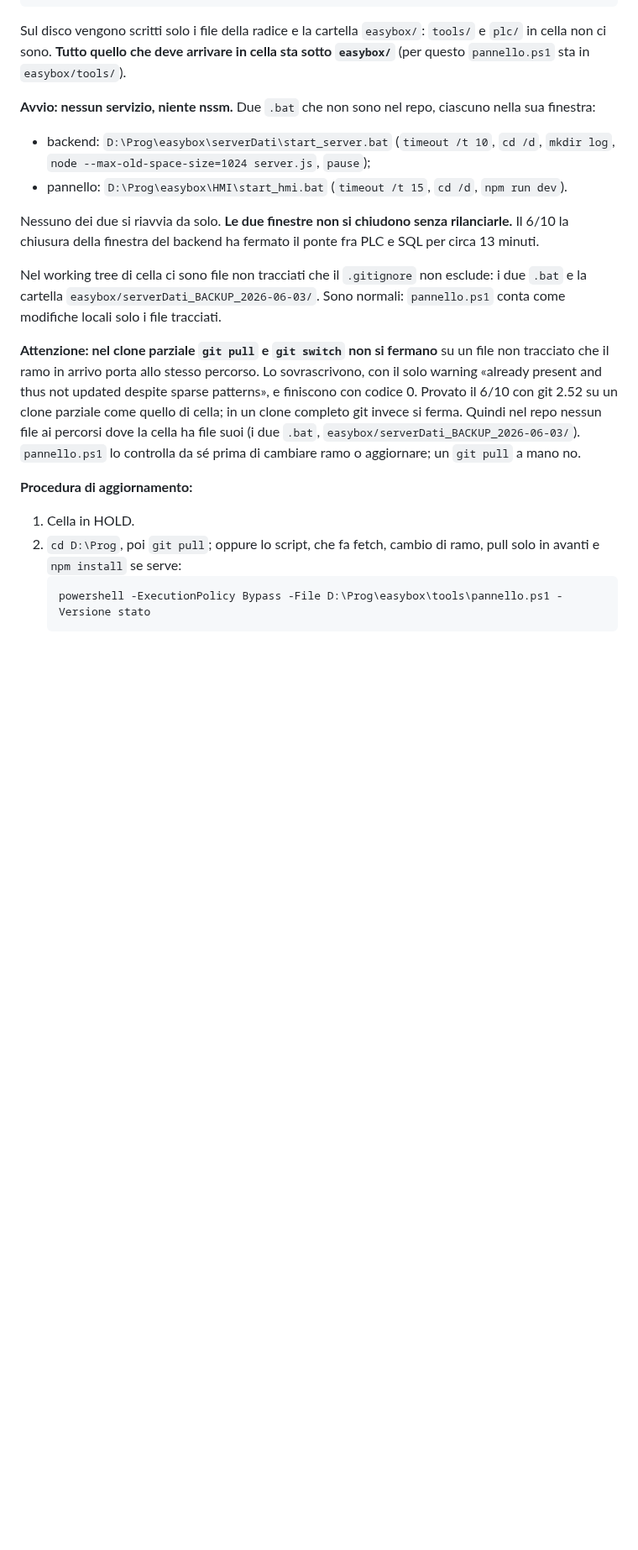
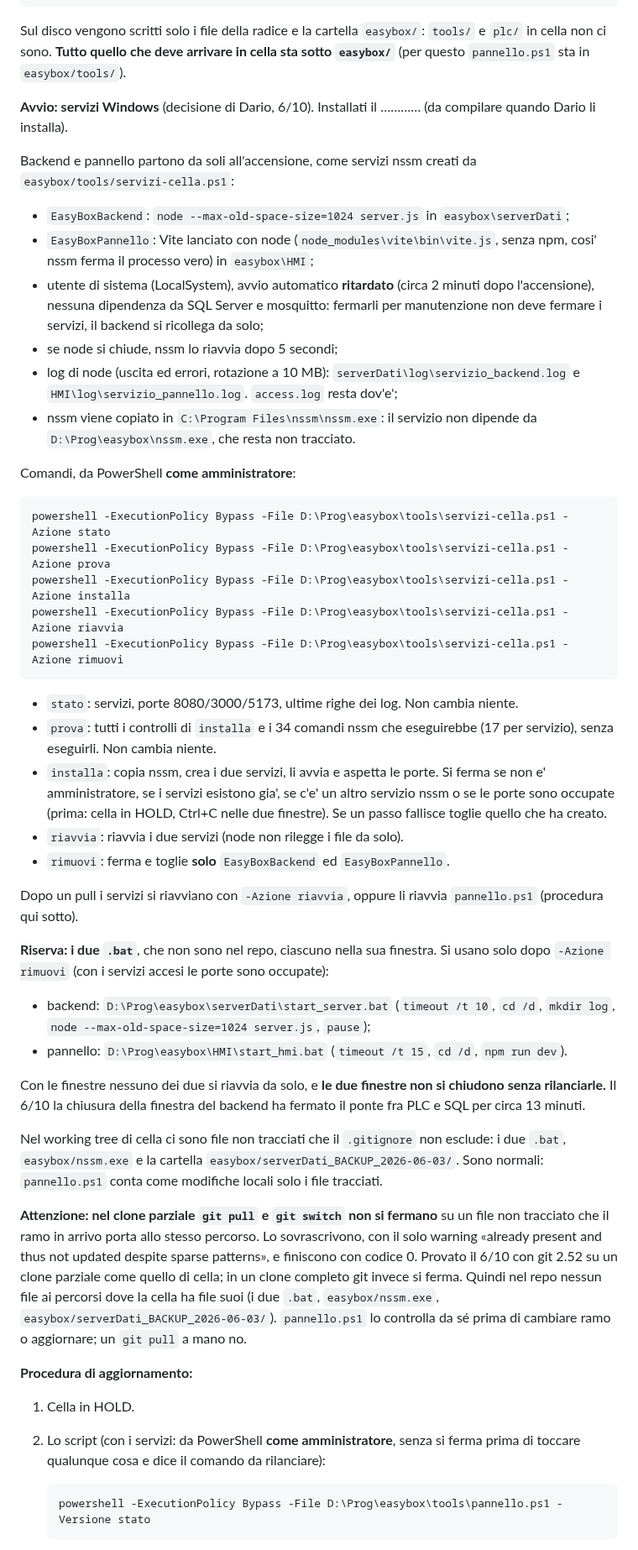
Before and after one commit to Pizz089/easybox-hmi, a Markdown page: easybox/docs/APPUNTI-CELLA.md, the part around one of its changes. Shown at 84% size. Rendered like a GitHub page; blank space fills up the shorter version.

Commit message:
docs: APPUNTI-CELLA, avvio con i servizi Windows e .bat come riserva
Voce "Avvio e aggiornamento della cella": i servizi EasyBoxBackend ed
EasyBoxPannello (utente di sistema, avvio ritardato, nessuna dipendenza
da SQL e mosquitto, log in serverDati\log\servizio_backend.log e
HMI\log\servizio_pannello.log, nssm copiato in Programmi), i comandi
stato / prova / installa / riavvia / rimuovi di servizi-cella.ps1, il
riavvio dopo un pull (-Azione riavvia oppure pannello.ps1, che ferma e
riavvia i servizi da solo), i due .bat come riserva da usare solo dopo
-Azione rimuovi. easybox/nssm.exe (non tracciato) aggiunto ai file di
cella nei percorsi dove il repo non deve mettere niente. "Installati il"
resta da compilare quando Dario li installa.

Co-Authored-By: Claude Opus 5.5 <noreply@anthropic.com>

````diff
--- a/easybox/docs/APPUNTI-CELLA.md
+++ b/easybox/docs/APPUNTI-CELLA.md
@@ -12,19 +12,47 @@
 
 Sul disco vengono scritti solo i file della radice e la cartella `easybox/`: `tools/` e `plc/` in cella non ci sono. **Tutto quello che deve arrivare in cella sta sotto `easybox/`** (per questo `pannello.ps1` sta in `easybox/tools/`).
 
-**Avvio: nessun servizio, niente nssm.** Due `.bat` che non sono nel repo, ciascuno nella sua finestra:
+**Avvio: servizi Windows** (decisione di Dario, 6/10). Installati il ………… (da compilare quando Dario li installa).
+
+Backend e pannello partono da soli all'accensione, come servizi nssm creati da `easybox/tools/servizi-cella.ps1`:
+- `EasyBoxBackend`: `node --max-old-space-size=1024 server.js` in `easybox\serverDati`;
+- `EasyBoxPannello`: Vite lanciato con node (`node_modules\vite\bin\vite.js`, senza npm, cosi' nssm ferma il processo vero) in `easybox\HMI`;
+- utente di sistema (LocalSystem), avvio automatico **ritardato** (circa 2 minuti dopo l'accensione), nessuna dipendenza da SQL Server e mosquitto: fermarli per manutenzione non deve fermare i servizi, il backend si ricollega da solo;
+- se node si chiude, nssm lo riavvia dopo 5 secondi;
+- log di node (uscita ed errori, rotazione a 10 MB): `serverDati\log\servizio_backend.log` e `HMI\log\servizio_pannello.log`. `access.log` resta dov'e';
+- nssm viene copiato in `C:\Program Files\nssm\nssm.exe`: il servizio non dipende da `D:\Prog\easybox\nssm.exe`, che resta non tracciato.
+
+Comandi, da PowerShell **come amministratore**:
+
+```
+powershell -ExecutionPolicy Bypass -File D:\Prog\easybox\tools\servizi-cella.ps1 -Azione stato
+powershell -ExecutionPolicy Bypass -File D:\Prog\easybox\tools\servizi-cella.ps1 -Azione prova
+powershell -ExecutionPolicy Bypass -File D:\Prog\easybox\tools\servizi-cella.ps1 -Azione installa
+powershell -ExecutionPolicy Bypass -File D:\Prog\easybox\tools\servizi-cella.ps1 -Azione riavvia
+powershell -ExecutionPolicy Bypass -File D:\Prog\easybox\tools\servizi-cella.ps1 -Azione rimuovi
+```
+
+- `stato`: servizi, porte 8080/3000/5173, ultime righe dei log. Non cambia niente.
+- `prova`: tutti i controlli di `installa` e i 34 comandi nssm che eseguirebbe (17 per servizio), senza eseguirli. Non cambia niente.
+- `installa`: copia nssm, crea i due servizi, li avvia e aspetta le porte. Si ferma se non e' amministratore, se i servizi esistono gia', se c'e' un altro servizio nssm o se le porte sono occupate (prima: cella in HOLD, Ctrl+C nelle due finestre). Se un passo fallisce toglie quello che ha creato.
+- `riavvia`: riavvia i due servizi (node non rilegge i file da solo).
+- `rimuovi`: ferma e toglie **solo** `EasyBoxBackend` ed `EasyBoxPannello`.
+
+Dopo un pull i servizi si riavviano con `-Azione riavvia`, oppure li riavvia `pannello.ps1` (procedura qui sotto).
+
+**Riserva: i due `.bat`**, che non sono nel repo, ciascuno nella sua finestra. Si usano solo dopo `-Azione rimuovi` (con i servizi accesi le porte sono occupate):
 - backend: `D:\Prog\easybox\serverDati\start_server.bat` (`timeout /t 10`, `cd /d`, `mkdir log`, `node --max-old-space-size=1024 server.js`, `pause`);
 - pannello: `D:\Prog\easybox\HMI\start_hmi.bat` (`timeout /t 15`, `cd /d`, `npm run dev`).
 
-Nessuno dei due si riavvia da solo. **Le due finestre non si chiudono senza rilanciarle.** Il 6/10 la chiusura della finestra del backend ha fermato il ponte fra PLC e SQL per circa 13 minuti.
+Con le finestre nessuno dei due si riavvia da solo, e **le due finestre non si chiudono senza rilanciarle.** Il 6/10 la chiusura della finestra del backend ha fermato il ponte fra PLC e SQL per circa 13 minuti.
 
-Nel working tree di cella ci sono file non tracciati che il `.gitignore` non esclude: i due `.bat` e la cartella `easybox/serverDati_BACKUP_2026-06-03/`. Sono normali: `pannello.ps1` conta come modifiche locali solo i file tracciati.
+Nel working tree di cella ci sono file non tracciati che il `.gitignore` non esclude: i due `.bat`, `easybox/nssm.exe` e la cartella `easybox/serverDati_BACKUP_2026-06-03/`. Sono normali: `pannello.ps1` conta come modifiche locali solo i file tracciati.
 
-**Attenzione: nel clone parziale `git pull` e `git switch` non si fermano** su un file non tracciato che il ramo in arrivo porta allo stesso percorso. Lo sovrascrivono, con il solo warning «already present and thus not updated despite sparse patterns», e finiscono con codice 0. Provato il 6/10 con git 2.52 su un clone parziale come quello di cella; in un clone completo git invece si ferma. Quindi nel repo nessun file ai percorsi dove la cella ha file suoi (i due `.bat`, `easybox/serverDati_BACKUP_2026-06-03/`). `pannello.ps1` lo controlla da sé prima di cambiare ramo o aggiornare; un `git pull` a mano no.
+**Attenzione: nel clone parziale `git pull` e `git switch` non si fermano** su un file non tracciato che il ramo in arrivo porta allo stesso percorso. Lo sovrascrivono, con il solo warning «already present and thus not updated despite sparse patterns», e finiscono con codice 0. Provato il 6/10 con git 2.52 su un clone parziale come quello di cella; in un clone completo git invece si ferma. Quindi nel repo nessun file ai percorsi dove la cella ha file suoi (i due `.bat`, `easybox/nssm.exe`, `easybox/serverDati_BACKUP_2026-06-03/`). `pannello.ps1` lo controlla da sé prima di cambiare ramo o aggiornare; un `git pull` a mano no.
 
 **Procedura di aggiornamento:**
 1. Cella in HOLD.
-2. `cd D:\Prog`, poi `git pull`; oppure lo script, che fa fetch, cambio di ramo, pull solo in avanti e `npm install` se serve:
+2. Lo script (con i servizi: da PowerShell **come amministratore**, senza si ferma prima di toccare qualunque cosa e dice il comando da rilanciare):
    ```
    powershell -ExecutionPolicy Bypass -File D:\Prog\easybox\tools\pannello.ps1 -Versione stato
    ```
````
Also changed, not shown: other parts of easybox/docs/APPUNTI-CELLA.md (+7 -4 lines).
